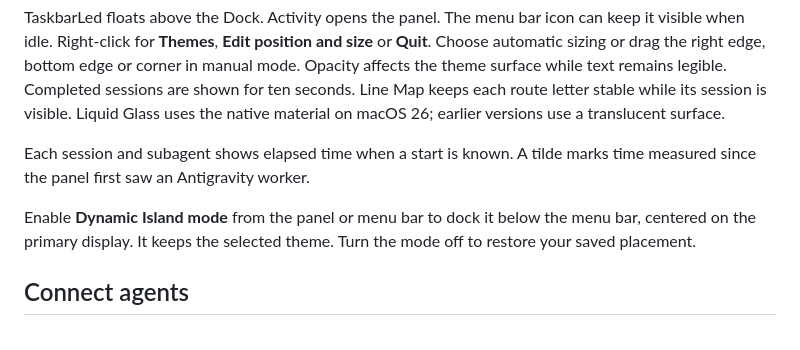
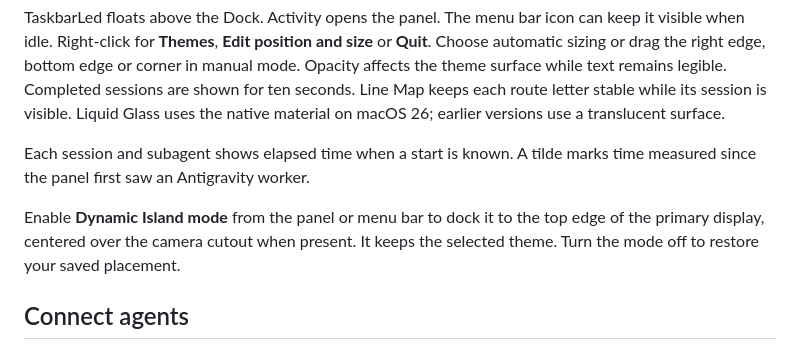
Before and after one commit to briito-yuri/TaskbarLed, a Markdown page: docs/MACOS.md, the part around the change. GitHub-like rendering.

Commit message:
feat(panel): add Octo theme and align the island with the Mac notch

```diff
--- a/docs/MACOS.md
+++ b/docs/MACOS.md
@@ -29,7 +29,7 @@ TaskbarLed floats above the Dock. Activity opens the panel. The menu bar icon ca
 
 Each session and subagent shows elapsed time when a start is known. A tilde marks time measured since the panel first saw an Antigravity worker.
 
-Enable **Dynamic Island mode** from the panel or menu bar to dock it below the menu bar, centered on the primary display. It keeps the selected theme. Turn the mode off to restore your saved placement.
+Enable **Dynamic Island mode** from the panel or menu bar to dock it to the top edge of the primary display, centered over the camera cutout when present. It keeps the selected theme. Turn the mode off to restore your saved placement.
 
 ## Connect agents
 
```
Also changed, not shown: docs/MACOS-THEMES.md (+3 -3 lines), docs/MACOS.pt-BR.md (+1 -1 lines), docs/images/macos-themes/Octo.png (added), 10 other files.
